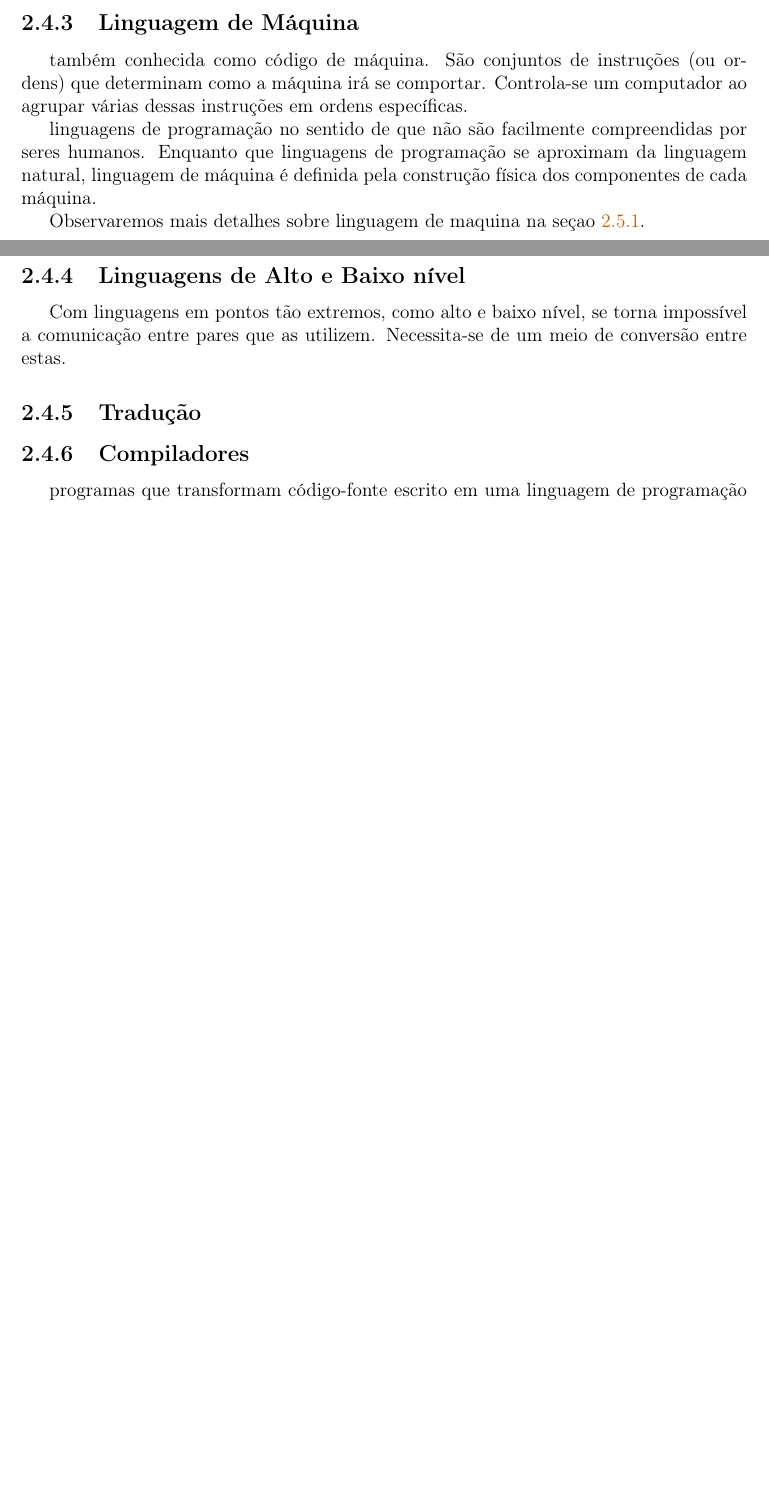
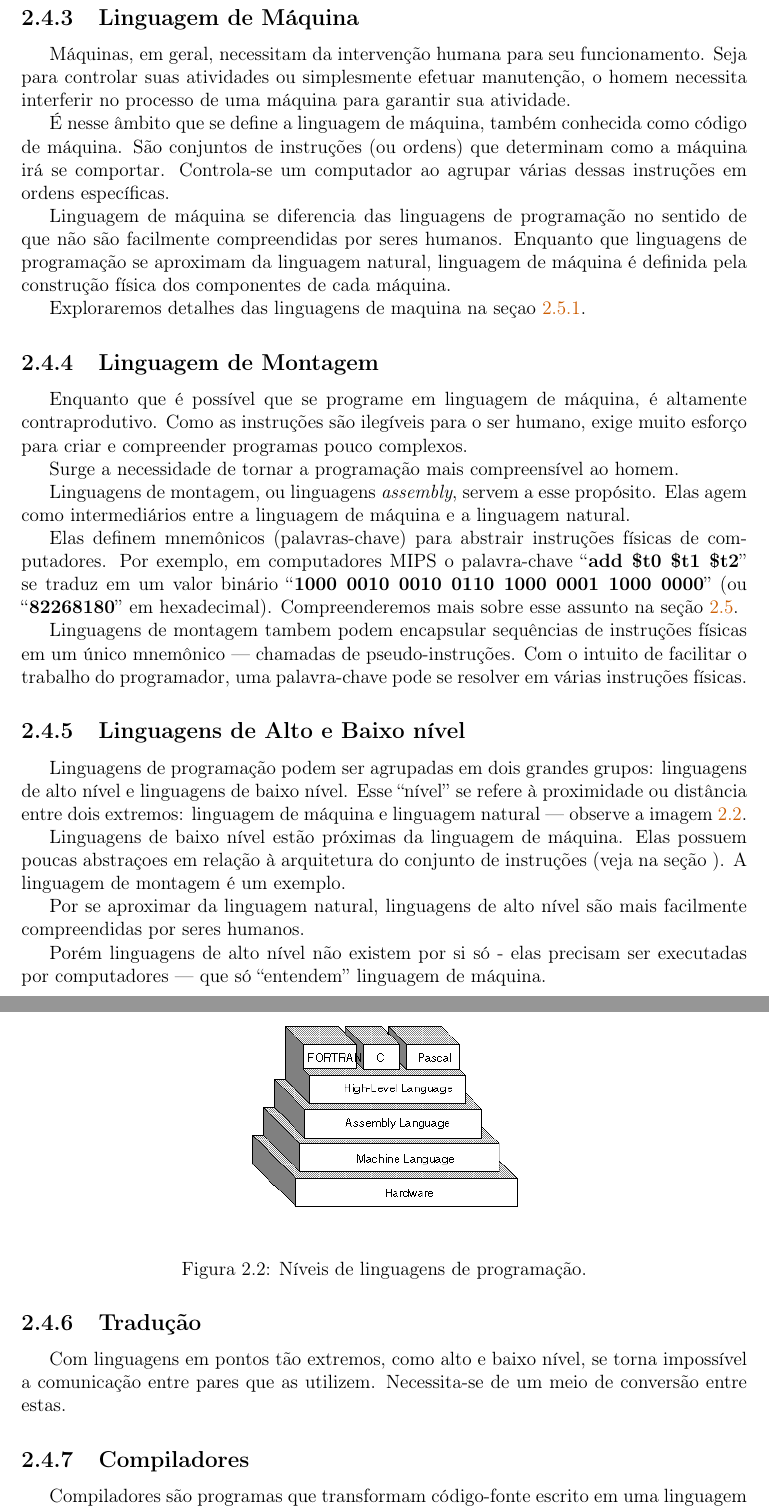
Before and after one commit to subleleks/monography, a LaTeX thesis (monografia.tex, which reads capitulos/capitulo2.tex): two parts of pages 16 and 17 of 29 before the commit and two parts of pages 17 and 18 of 30 after it, joined at a grey line, cut so that both start at the same text, the shorter picture padded with empty space. The pictures show the PDF file monografia.pdf that the author committed with the source.

Commit message:
Little bit about Tradutores cara

```diff
--- a/capitulos/capitulo2.tex
+++ b/capitulos/capitulo2.tex
@@ -79,19 +79,25 @@ até completa inabilidade de se comunicar.
 Partindo para o domínio computacional, há o conceito de linguagens de
 programação. Estas possuem objetivo de comunicar instruções de seres humanos
 para máquinas. Mais especificamente, possuem o objetivo de determinar o que
-computadores devem fazer - como estes são programados a agir.
+computadores devem fazer --- como estes são programados a agir.
 
 % Programação -> Máquina
 Linguagens de programação são destinadas a expressar idéias concebidas por seres
-humanos. Dessa forma, precisam se aproximar da linguagem natural - forma de
+humanos. Dessa forma, precisam se aproximar da linguagem natural --- forma de
 comunicação natural entre seres humanos.  Devido à construção física de
 máquinas, computadores precisam de instruções em formato bastante diferente do
-oferecido pela linguagem natural - quanto mais de linguagens de programação.
+oferecido pela linguagem natural --- quanto mais de linguagens de programação.
 
 \subsection{Linguagem de Máquina}
 
+% WE RULE THE MACHINES
+Máquinas, em geral, necessitam da intervenção humana para seu
+funcionamento. Seja para controlar suas atividades ou simplesmente efetuar
+manutenção, o homem necessita interferir no processo de uma máquina para
+garantir sua atividade.
+
 % Linguagem de máquina
-É nesse conceito que se define a linguagem de máquina, também conhecida como
+É nesse âmbito que se define a linguagem de máquina, também conhecida como
 código de máquina. São conjuntos de instruções (ou ordens) que determinam como a
 máquina irá se comportar. Controla-se um computador ao agrupar várias dessas
 instruções em ordens específicas.
@@ -102,19 +108,71 @@ que não são facilmente compreendidas por seres humanos. Enquanto que linguagen
 de programação se aproximam da linguagem natural, linguagem de máquina é
 definida pela construção física dos componentes de cada máquina.
 
-Observaremos mais detalhes sobre linguagem de maquina na seçao
+% DAR UM EXEMPLO DE LINGUAGEM DE MAQUINA
+
+Exploraremos detalhes das linguagens de maquina na seçao
 \ref{subsec:linguagem_maquina}.
 
+\subsection{Linguagem de Montagem}
+
+Enquanto que é possível que se programe em linguagem de máquina, é altamente
+contraprodutivo. Como as instruções são ilegíveis para o ser humano, exige muito
+esforço para criar e compreender programas pouco complexos.
+
+Surge a necessidade de tornar a programação mais compreensível ao homem.
+
+Linguagens de montagem, ou linguagens \textit{assembly}, servem a esse
+propósito. Elas agem como intermediários entre a linguagem de máquina e a
+linguagem natural.
+
+Elas definem mnemônicos (palavras-chave) para abstrair instruções físicas de
+computadores. Por exemplo, em computadores MIPS o palavra-chave ``\textbf{add
+  \$t0 \$t1 \$t2}'' se traduz em um valor binário ``\textbf{1000 0010 0010 0110
+  1000 0001 1000 0000}'' (ou ``\textbf{82268180}'' em
+hexadecimal). Compreenderemos mais sobre esse assunto na seção
+\ref{sec:software_basico}.
+
+Linguagens de montagem tambem podem encapsular sequências de instruções físicas
+em um único mnemônico --- chamadas de pseudo-instruções. Com o intuito de
+facilitar o trabalho do programador, uma palavra-chave pode se resolver em
+várias instruções físicas.
+
 \subsection{Linguagens de Alto e Baixo nível}
+
+Linguagens de programação podem ser agrupadas em dois grandes grupos: linguagens
+de alto nível e linguagens de baixo nível. Esse ``nível'' se refere à
+proximidade ou distância entre dois extremos: linguagem de máquina e linguagem
+natural --- observe a imagem \ref{linguagens}.
+
+Linguagens de baixo nível estão próximas da linguagem de máquina. Elas possuem
+poucas abstraçoes em relação à arquitetura do conjunto de instruções (veja na
+seção \label{subsec:apd}). A linguagem de montagem é um exemplo.
+
+Por se aproximar da linguagem natural, linguagens de alto nível são mais
+facilmente compreendidas por seres humanos.
+
+% As várias camadas bonitinhas
+\begin{figure}[ptb]
+  \begin{center}
+    \includegraphics[scale=.6]{imagens/1_linguagens}
+  \end{center}
+  \caption{Níveis de linguagens de programação.}
+  \label{linguagens}
+\end{figure}
+
+
+Porém linguagens de alto nível não existem por si só - elas precisam ser
+executadas por computadores --- que só ``entendem'' linguagem de máquina.
+
+\subsection{Tradução}
 
 % Linguagens de alto-nível e baixo-nível, exemplos
 Com linguagens em pontos tão extremos, como alto e baixo nível, se torna
 impossível a comunicação entre pares que as utilizem. Necessita-se de um meio de
 conversão entre estas.
 
-\subsection{Tradução}
-
-% Tradução - duas linguagens % CITAR COISA ABSTRATA SOBRE LINGUAGENS
+% Tradução - duas linguagens
+% CITAR COISA ABSTRATA SOBRE LINGUAGENS
 
 % Exemplos de tradução
 
@@ -148,9 +207,10 @@ próxima seção.
 \subsection{Linguagem de Máquina}
 \label{subsec:linguagem_maquina}
 
-Anteriormente vimos que uma linguagem de montagem, ou linguagem
-\textit{assembly}, é formada por símbolos mnemônicos, ou palavras-chave, que
-identificam as instruções que um processador é capaz de executar.
+Na seção \ref{subsec:linguagem_montagem}, vimos que uma linguagem de montagem,
+ou linguagem \textit{assembly}, é formada por símbolos mnemônicos, ou
+palavras-chave, que identificam as instruções que um processador é capaz de
+executar.
 
 A etapa seguinte à compilação é a montagem. Nesta etapa, é necessário traduzir
 os mnemônicos \textit{assembly} para sequências de \textit{bits}. Um
```
Also changed, not shown: imagens/1_linguagens.png (added), monografia.pdf, capitulos/capitulo2.tex (4 more changed lines), 6 other files.
